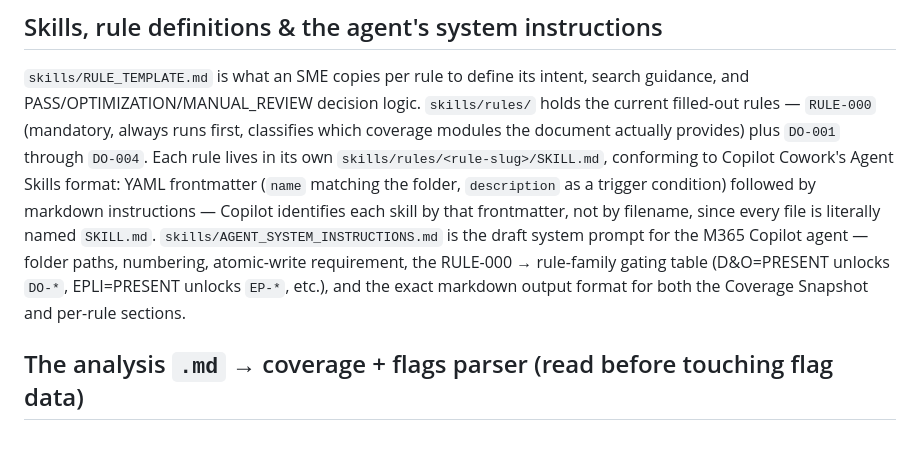
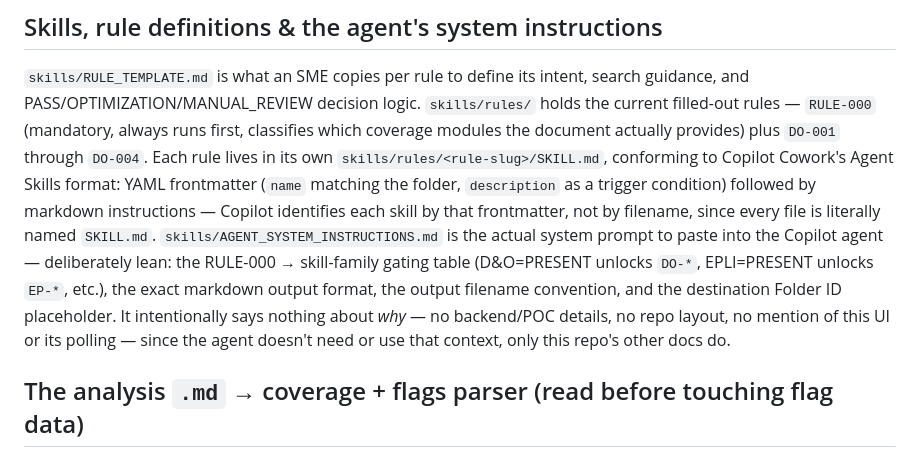
Before and after one commit to ar7emiy/coverageIQ, a Markdown page: README.md, the part around the change. Rendered like a GitHub page.

```diff
--- a/README.md
+++ b/README.md
@@ -80,12 +80,14 @@ provides) plus `DO-001` through `DO-004`. Each rule lives in its own
 Skills format: YAML frontmatter (`name` matching the folder, `description`
 as a trigger condition) followed by markdown instructions — Copilot
 identifies each skill by that frontmatter, not by filename, since every
-file is literally named `SKILL.md`. `skills/AGENT_SYSTEM_INSTRUCTIONS.md`
-is the draft system prompt for the M365 Copilot agent — folder paths,
-numbering, atomic-write requirement, the RULE-000 → rule-family gating table
-(D&O=PRESENT unlocks `DO-*`, EPLI=PRESENT unlocks `EP-*`, etc.), and the
-exact markdown output format for both the Coverage Snapshot and per-rule
-sections.
+file is literally named `SKILL.md`. `skills/AGENT_SYSTEM_INSTRUCTIONS.md` is
+the actual system prompt to paste into the Copilot agent — deliberately
+lean: the RULE-000 → skill-family gating table (D&O=PRESENT unlocks
+`DO-*`, EPLI=PRESENT unlocks `EP-*`, etc.), the exact markdown output
+format, the output filename convention, and the destination Folder ID
+placeholder. It intentionally says nothing about *why* — no backend/POC
+details, no repo layout, no mention of this UI or its polling — since the
+agent doesn't need or use that context, only this repo's other docs do.
 
 ## The analysis `.md` → coverage + flags parser (read before touching flag data)
 
```
Also changed, not shown: CoverageIQ-UI-README.md (+6 -4 lines), skills/AGENT_SYSTEM_INSTRUCTIONS.md (+49 -129 lines).
